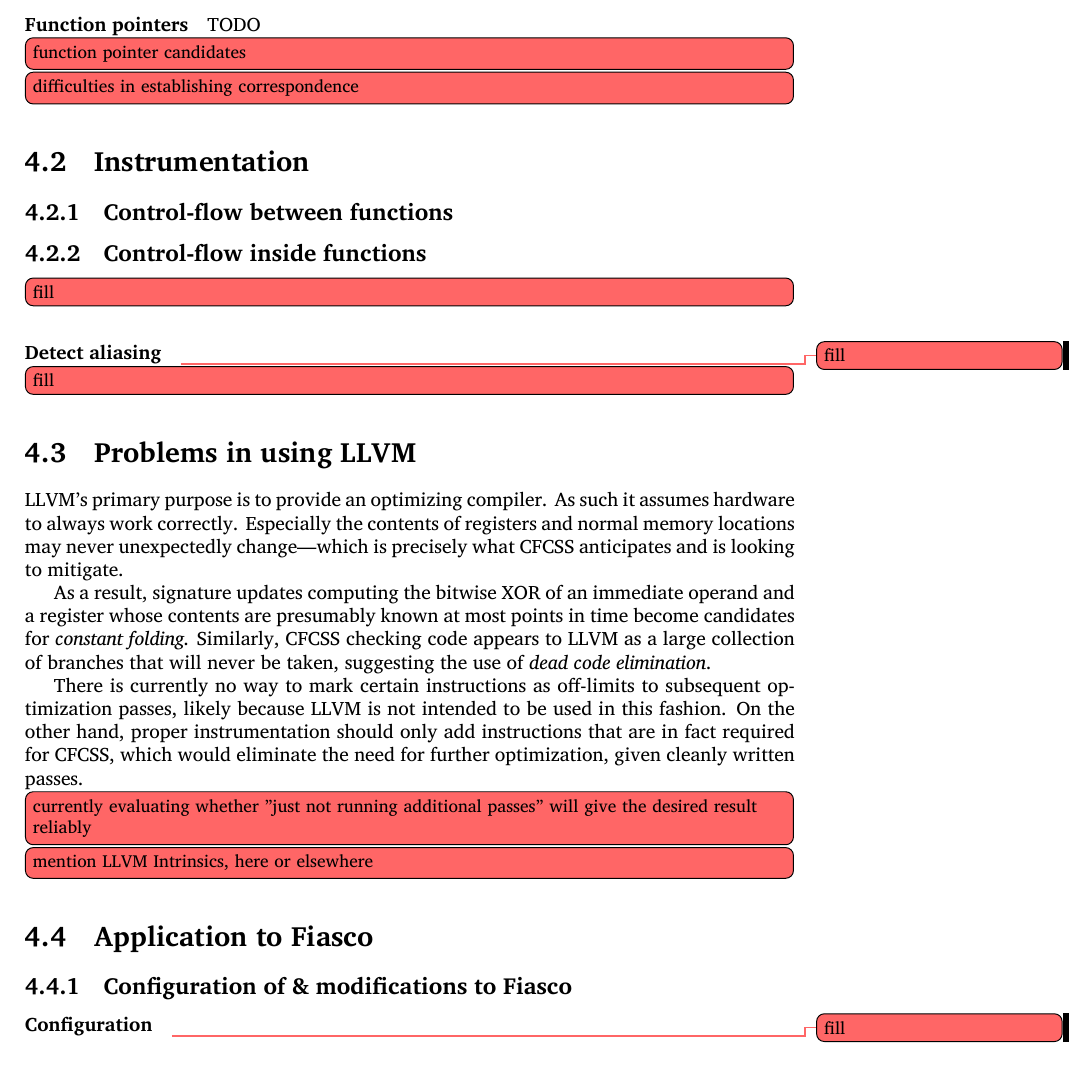
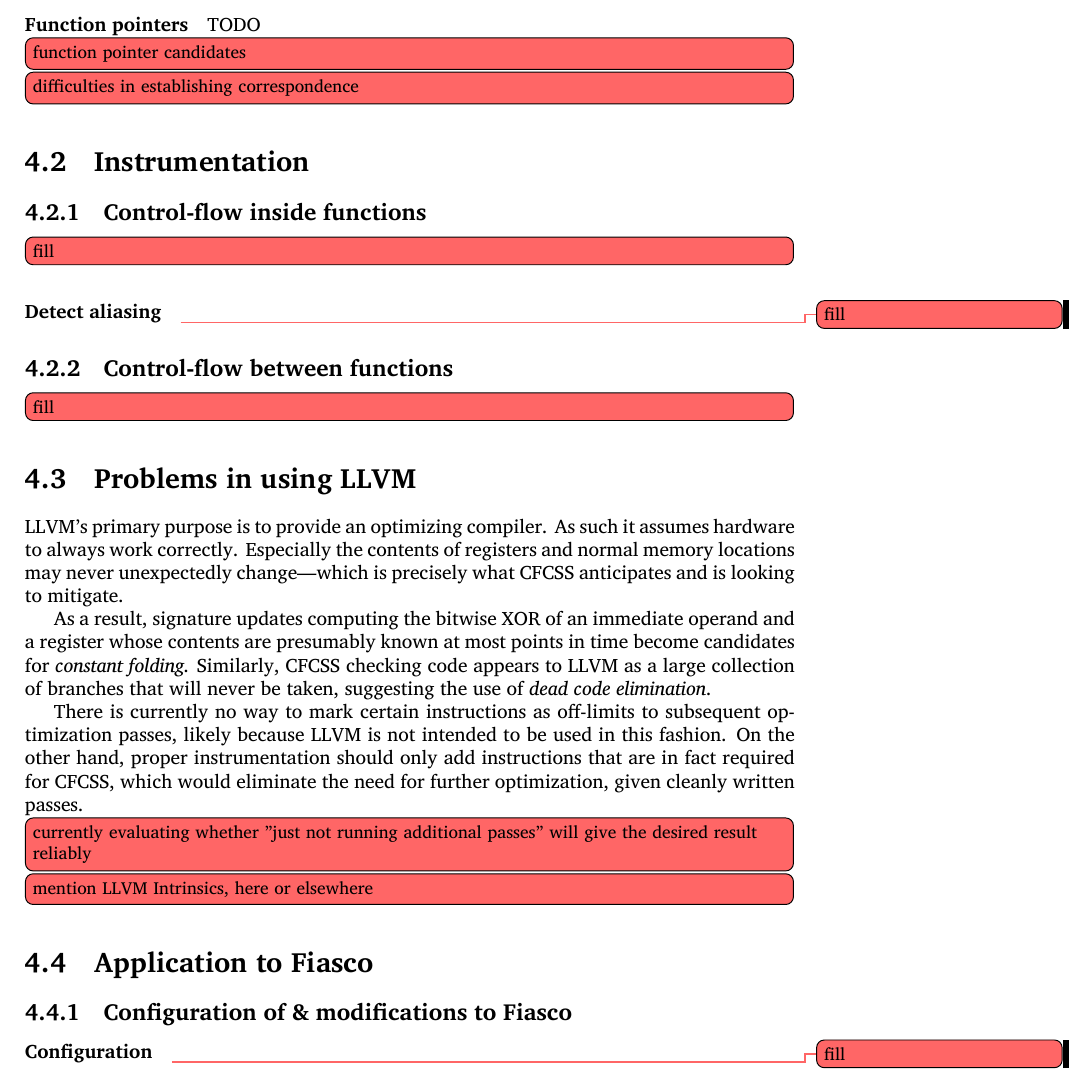
Before and after one commit to hermannloose/beleg, a LaTeX document (paper.tex, which reads implementation.tex): part of page 12 of 17, cut so that both start at the same text. Compiled offline with XeLaTeX; a missing font is replaced by an installed copy or a similar font.

Commit message:
Explain control flow inside functions before control flow between functions.

```diff
--- a/implementation.tex
+++ b/implementation.tex
@@ -70,15 +70,15 @@
 \section{Instrumentation}
 
 
-\subsection{Control-flow between functions}
-
-
 \subsection{Control-flow inside functions}
 
 \tobewritten[inline]{fill}
 
 \paragraph{Detect aliasing}
 \tobewritten{fill}
+
+\subsection{Control-flow between functions}
+
 
 \tobewritten[inline]{fill}
 
```
